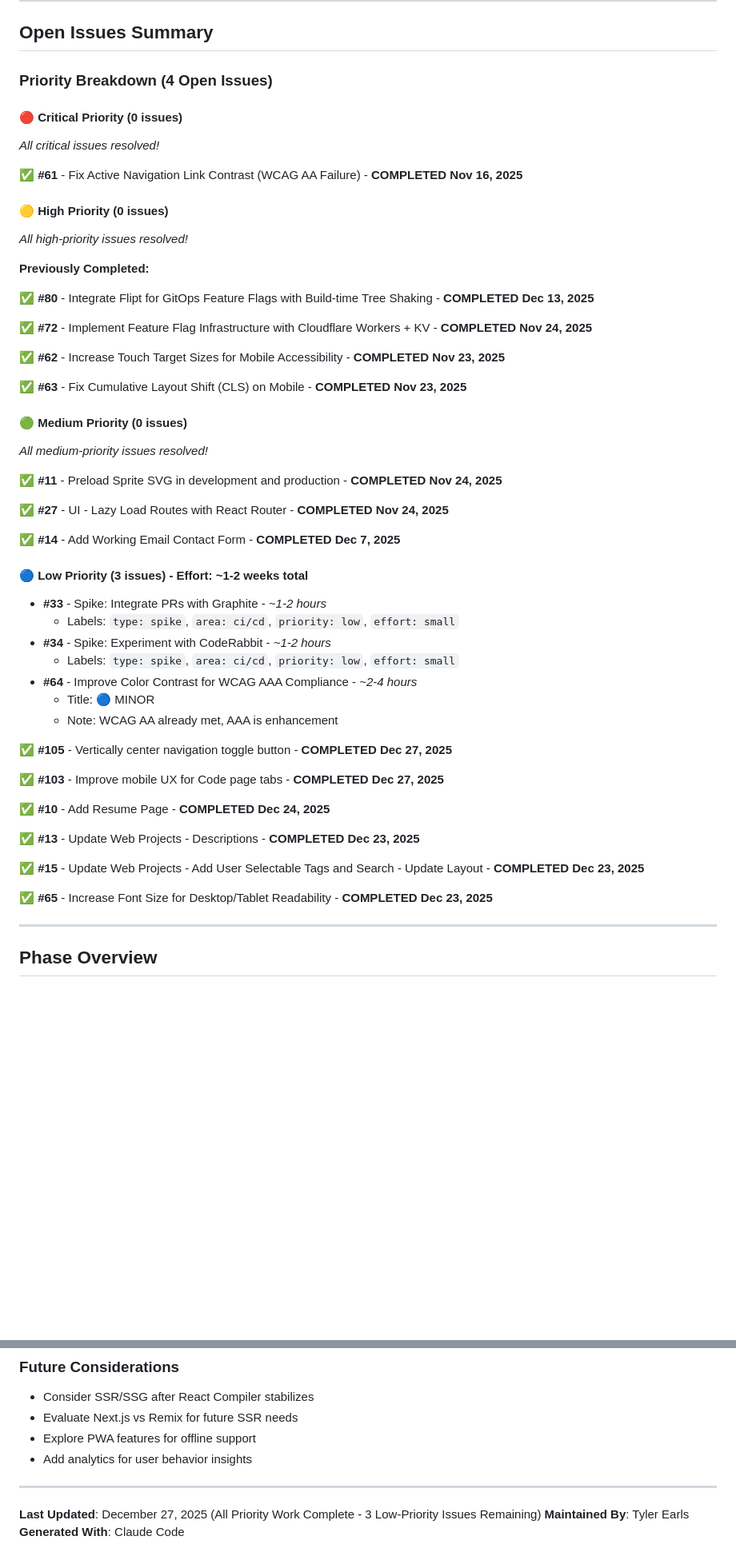
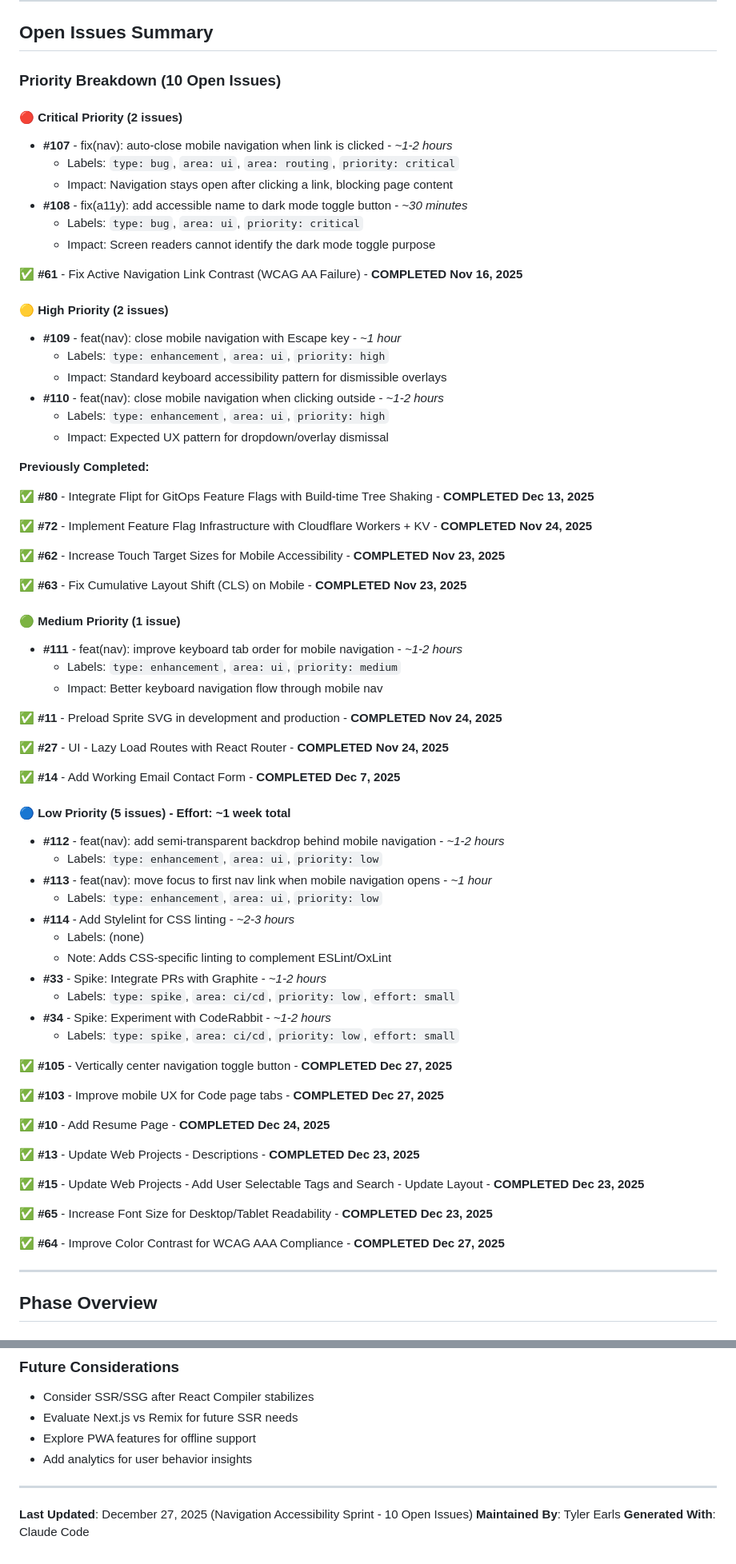
Before and after one commit to taearls/portfolio, a Markdown page: ROADMAP.md, 2 parts joined by grey strips. Shown at 80% size. GitHub-like rendering; blank space fills up the shorter version.

```diff
--- a/ROADMAP.md
+++ b/ROADMAP.md
@@ -21,17 +21,27 @@ This roadmap outlines the development plan for Tyler Earls' portfolio website, f
 
 ## Open Issues Summary
 
-### Priority Breakdown (4 Open Issues)
-
-#### 🔴 Critical Priority (0 issues)
-
-_All critical issues resolved!_
+### Priority Breakdown (10 Open Issues)
+
+#### 🔴 Critical Priority (2 issues)
+
+- **#107** - fix(nav): auto-close mobile navigation when link is clicked - _~1-2 hours_
+  - Labels: `type: bug`, `area: ui`, `area: routing`, `priority: critical`
+  - Impact: Navigation stays open after clicking a link, blocking page content
+- **#108** - fix(a11y): add accessible name to dark mode toggle button - _~30 minutes_
+  - Labels: `type: bug`, `area: ui`, `priority: critical`
+  - Impact: Screen readers cannot identify the dark mode toggle purpose
 
 ✅ **#61** - Fix Active Navigation Link Contrast (WCAG AA Failure) - **COMPLETED Nov 16, 2025**
 
-#### 🟡 High Priority (0 issues)
-
-_All high-priority issues resolved!_
+#### 🟡 High Priority (2 issues)
+
+- **#109** - feat(nav): close mobile navigation with Escape key - _~1 hour_
+  - Labels: `type: enhancement`, `area: ui`, `priority: high`
+  - Impact: Standard keyboard accessibility pattern for dismissible overlays
+- **#110** - feat(nav): close mobile navigation when clicking outside - _~1-2 hours_
+  - Labels: `type: enhancement`, `area: ui`, `priority: high`
+  - Impact: Expected UX pattern for dropdown/overlay dismissal
 
 **Previously Completed:**
 
@@ -43,9 +53,11 @@ _All high-priority issues resolved!_
 
 ✅ **#63** - Fix Cumulative Layout Shift (CLS) on Mobile - **COMPLETED Nov 23, 2025**
 
-#### 🟢 Medium Priority (0 issues)
-
-_All medium-priority issues resolved!_
+#### 🟢 Medium Priority (1 issue)
+
+- **#111** - feat(nav): improve keyboard tab order for mobile navigation - _~1-2 hours_
+  - Labels: `type: enhancement`, `area: ui`, `priority: medium`
+  - Impact: Better keyboard navigation flow through mobile nav
 
 ✅ **#11** - Preload Sprite SVG in development and production - **COMPLETED Nov 24, 2025**
 
@@ -53,15 +65,19 @@ _All medium-priority issues resolved!_
 
 ✅ **#14** - Add Working Email Contact Form - **COMPLETED Dec 7, 2025**
 
-#### 🔵 Low Priority (3 issues) - Effort: ~1-2 weeks total
-
+#### 🔵 Low Priority (5 issues) - Effort: ~1 week total
+
+- **#112** - feat(nav): add semi-transparent backdrop behind mobile navigation - _~1-2 hours_
+  - Labels: `type: enhancement`, `area: ui`, `priority: low`
+- **#113** - feat(nav): move focus to first nav link when mobile navigation opens - _~1 hour_
+  - Labels: `type: enhancement`, `area: ui`, `priority: low`
+- **#114** - Add Stylelint for CSS linting - _~2-3 hours_
+  - Labels: (none)
+  - Note: Adds CSS-specific linting to complement ESLint/OxLint
 - **#33** - Spike: Integrate PRs with Graphite - _~1-2 hours_
   - Labels: `type: spike`, `area: ci/cd`, `priority: low`, `effort: small`
 - **#34** - Spike: Experiment with CodeRabbit - _~1-2 hours_
   - Labels: `type: spike`, `area: ci/cd`, `priority: low`, `effort: small`
-- **#64** - Improve Color Contrast for WCAG AAA Compliance - _~2-4 hours_
-  - Title: 🔵 MINOR
-  - Note: WCAG AA already met, AAA is enhancement
 
 ✅ **#105** - Vertically center navigation toggle button - **COMPLETED Dec 27, 2025**
 
@@ -74,6 +90,8 @@ _All medium-priority issues resolved!_
 ✅ **#15** - Update Web Projects - Add User Selectable Tags and Search - Update Layout - **COMPLETED Dec 23, 2025**
 
 ✅ **#65** - Increase Font Size for Desktop/Tablet Readability - **COMPLETED Dec 23, 2025**
+
+✅ **#64** - Improve Color Contrast for WCAG AAA Compliance - **COMPLETED Dec 27, 2025**
 
 ---
 
@@ -1809,6 +1875,6 @@ All high-priority accessibility issues (#61, #62, #63) have been resolved. Mediu
 
 ---
 
-**Last Updated**: December 27, 2025 (All Priority Work Complete - 3 Low-Priority Issues Remaining)
+**Last Updated**: December 27, 2025 (Navigation Accessibility Sprint - 10 Open Issues)
 **Maintained By**: Tyler Earls
 **Generated With**: Claude Code
```
Also changed, not shown: other parts of ROADMAP.md (+73 -25 lines).
